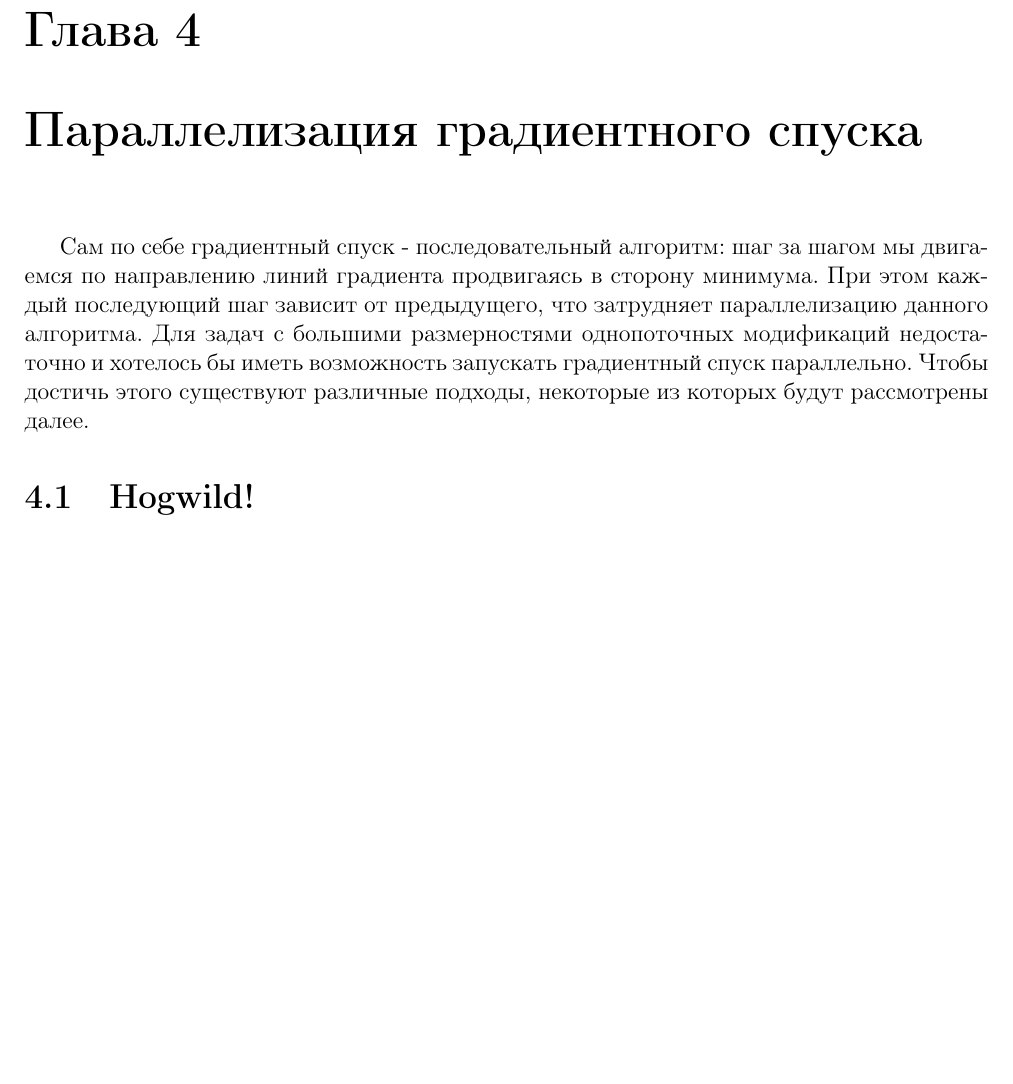
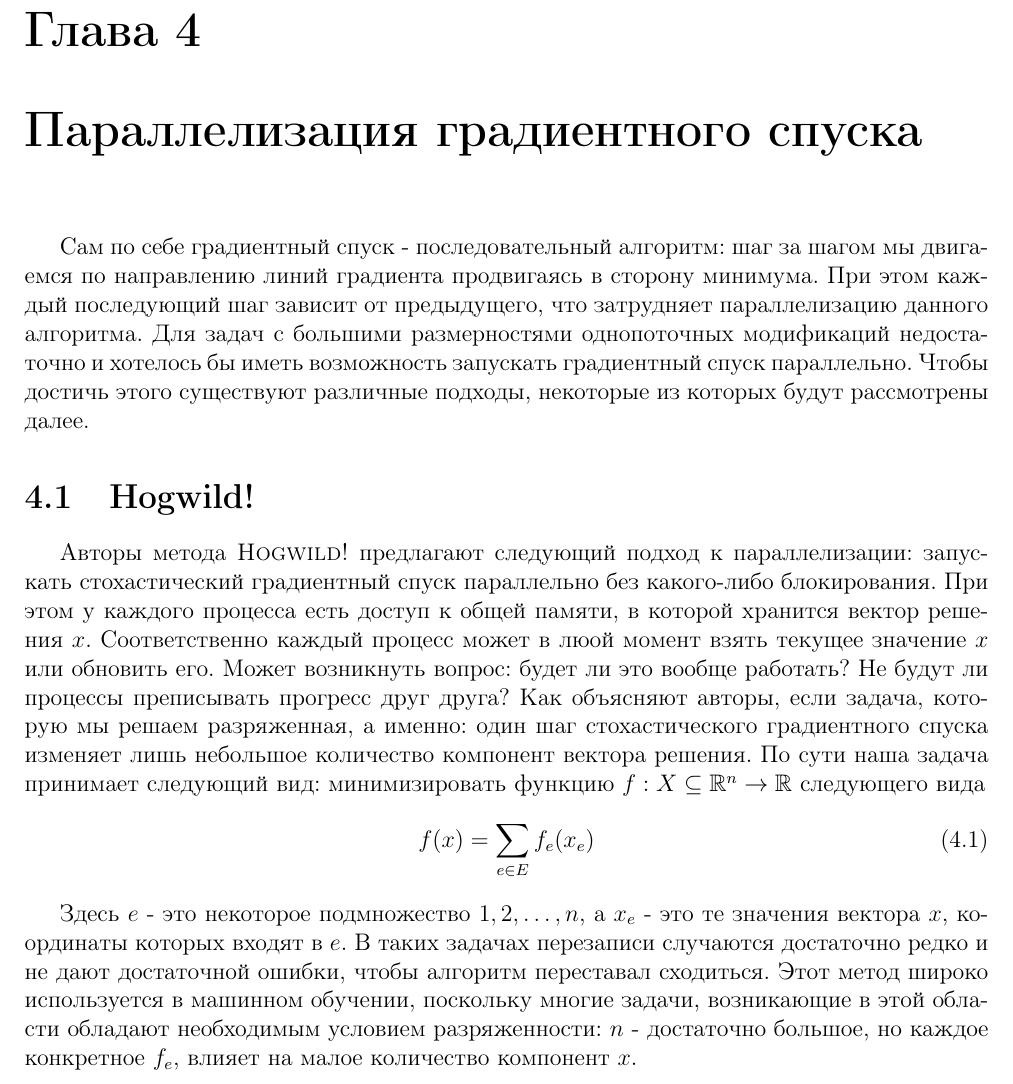
Before and after one commit to Prandtl/Bach, a LaTeX thesis (bach_thesis/thesis.tex): part of page 13 of 17 before the commit and part of page 13 of 18 after it, cut so that both start at the same text, the shorter picture padded with empty space. Compiled offline with pdfLaTeX.

Commit message:
hogwild section

```diff
--- a/bach_thesis/thesis.tex
+++ b/bach_thesis/thesis.tex
@@ -468,6 +468,27 @@
   некоторые из которых будут рассмотрены далее.
 
   \section{Hogwild!}
+  Авторы метода \textsc{Hogwild!} предлагают следующий подход к параллелизации:
+  запускать стохастический градиентный спуск параллельно без какого-либо
+  блокирования. При этом у каждого процесса есть доступ к общей памяти, в которой
+  хранится вектор решения $x$. Соответственно каждый процесс может в люой момент
+  взять текущее значение $x$ или обновить его. Может возникнуть вопрос: будет ли
+  это вообще работать? Не будут ли процессы преписывать прогресс друг друга?
+  Как объясняют авторы, если задача, которую мы решаем разряженная, а именно:
+  один шаг стохастического градиентного спуска изменяет лишь небольшое количество
+  компонент вектора решения. По сути наша задача принимает следующий вид: минимизировать
+  функцию $f: X \subseteq \mathbb{R}^n \to \mathbb{R}$ следующего вида
+  \begin{equation}
+    f(x) = \sum_{e \in E} f_e(x_e)
+  \end{equation}
+
+  Здесь $e$ - это некоторое подмножество ${1,2,\ldots ,n}$, а $x_e$ - это те значения
+  вектора $x$, координаты которых входят в $e$. В таких задачах перезаписи
+  случаются достаточно редко и не дают достаточной ошибки, чтобы алгоритм переставал
+  сходиться. Этот метод широко используется в машинном обучении, поскольку многие
+  задачи, возникающие в этой области обладают необходимым условием разряженности:
+  $n$ - достаточно большое, но каждое конкретное $f_e$, влияет на малое количество
+  компонент $x$.
   \section{Hogwild++}
   \section{AllReduce}
   \section{AsySPCD}
```
Also changed, not shown: bach_thesis/todos.md (+1 -1 lines).
